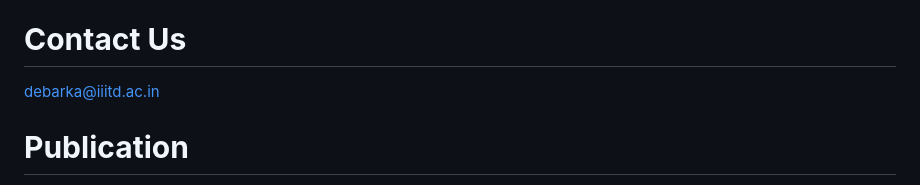
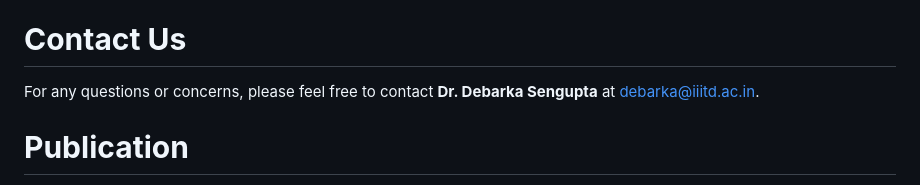
Before and after one commit to abhi1238/BioChirp, a Markdown page: README.md, the part around the change. GitHub-like rendering.

```diff
--- a/README.md
+++ b/README.md
@@ -67,7 +67,8 @@ BioChirp is released under the MIT License. See the [MIT License](LICENSE) file
 
 
 # **Contact Us**
-debarka@iiitd.ac.in
+For any questions or concerns, please feel free to contact **Dr. Debarka Sengupta** at [debarka@iiitd.ac.in](mailto:debarka@iiitd.ac.in).
+
 
 # **Publication**
 To be announced soon
```
